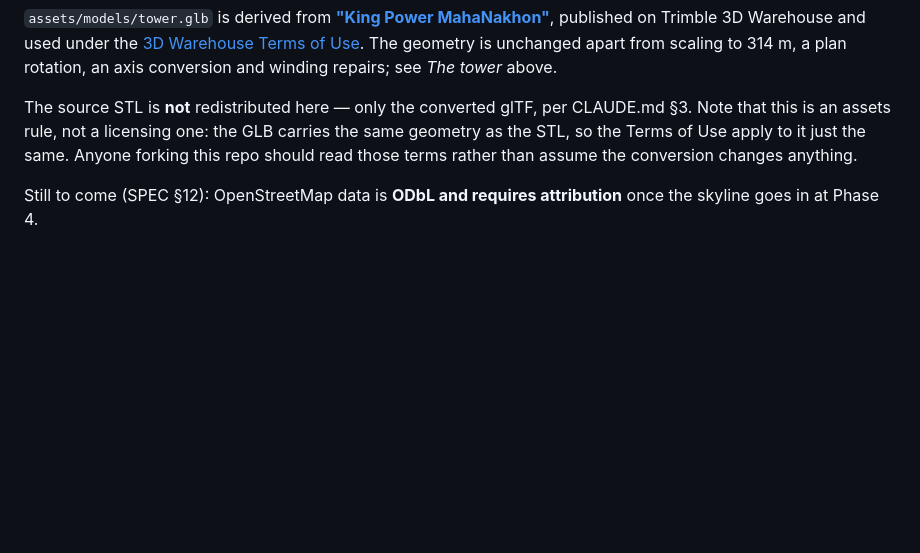
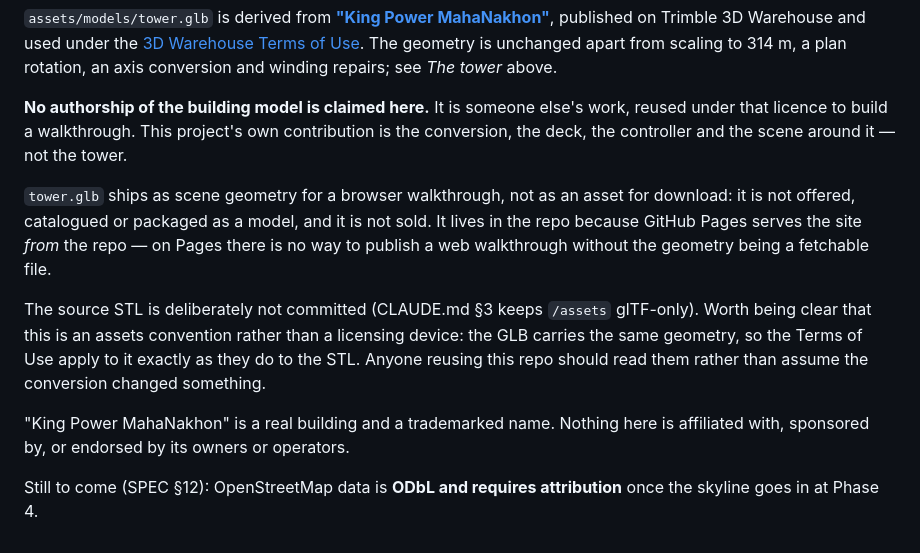
Before and after one commit to hfhf4/kingpowerwalk, a Markdown page: README.md, the part around the change. Rendered like a GitHub page; blank space fills up the shorter version.

Commit message:
State authorship, use and trademark position for the tower model
Makes explicit what was previously implied: no authorship of the building
model is claimed, the GLB ships as scene geometry for a walkthrough rather
than as an asset offered for download, and there is no affiliation with or
endorsement by the building's owners.

Also notes why the file is in the repo at all — GitHub Pages serves the site
from the repo, so on Pages there is no way to publish a web walkthrough
without the geometry being a fetchable file.

Co-Authored-By: Claude Opus 5 <noreply@anthropic.com>
Claude-Session: https://claude.ai/code/session_01DhAJWQs6qXcND2kEf8grY2

```diff
--- a/README.md
+++ b/README.md
@@ -210,10 +210,23 @@ published on Trimble 3D Warehouse and used under the
 unchanged apart from scaling to 314 m, a plan rotation, an axis conversion and winding
 repairs; see *The tower* above.
 
-The source STL is **not** redistributed here — only the converted glTF, per CLAUDE.md §3.
-Note that this is an assets rule, not a licensing one: the GLB carries the same geometry
-as the STL, so the Terms of Use apply to it just the same. Anyone forking this repo
-should read those terms rather than assume the conversion changes anything.
+**No authorship of the building model is claimed here.** It is someone else's work,
+reused under that licence to build a walkthrough. This project's own contribution is the
+conversion, the deck, the controller and the scene around it — not the tower.
+
+`tower.glb` ships as scene geometry for a browser walkthrough, not as an asset for
+download: it is not offered, catalogued or packaged as a model, and it is not sold. It
+lives in the repo because GitHub Pages serves the site *from* the repo — on Pages there
+is no way to publish a web walkthrough without the geometry being a fetchable file.
+
+The source STL is deliberately not committed (CLAUDE.md §3 keeps `/assets` glTF-only).
+Worth being clear that this is an assets convention rather than a licensing device: the
+GLB carries the same geometry, so the Terms of Use apply to it exactly as they do to the
+STL. Anyone reusing this repo should read them rather than assume the conversion changed
+something.
+
+"King Power MahaNakhon" is a real building and a trademarked name. Nothing here is
+affiliated with, sponsored by, or endorsed by its owners or operators.
 
 Still to come (SPEC §12): OpenStreetMap data is **ODbL and requires attribution** once
 the skyline goes in at Phase 4.
```
